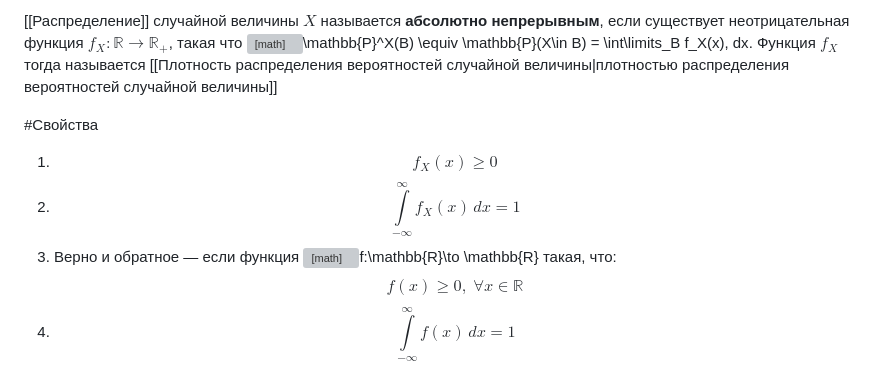
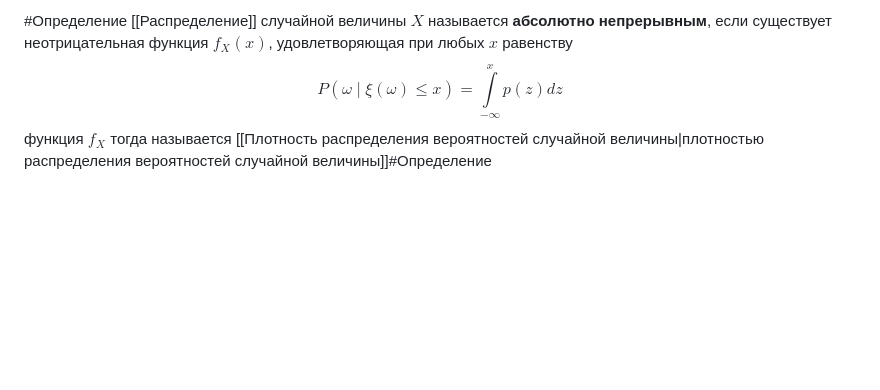
Before and after one commit to YasnoDelo/Obsidian-MIPT, a Markdown page: Teorver/Абсолютно непрерывная случайная величина.md, the part around the change. GitHub-like rendering; blank space fills up the shorter version; grey boxes are pictures that could not be loaded.

```diff
--- a/Teorver/Абсолютно непрерывная случайная величина.md
+++ b/Teorver/Абсолютно непрерывная случайная величина.md
@@ -1,8 +1,2 @@
-[[Распределение]] случайной величины $X$ называется **абсолютно непрерывным**, если существует неотрицательная функция $f_X:\mathbb{R}\to \mathbb{R}_+$, такая что <math>\mathbb{P}^X(B) \equiv \mathbb{P}(X\in B) = \int\limits_B f_X(x)\, dx</math>. Функция $f_X$ тогда называется [[Плотность распределения вероятностей случайной величины|плотностью распределения вероятностей случайной величины]]
-
-#Свойства
-1) $$f_X(x) \geqslant 0$$
-2) $$\int\limits_{-\infty}^{\infty} f_X(x)\, dx = 1$$
-3) Верно и обратное — если функция <math>f:\mathbb{R}\to \mathbb{R}</math> такая, что:
-$$f(x) \geqslant 0,\; \forall x \in \mathbb{R}$$
-4) $$\int\limits_{-\infty}^{\infty} f(x)\, dx = 1$$
+#Определение
+[[Распределение]] случайной величины $X$ называется **абсолютно непрерывным**,  если существует неотрицательная функция $f_X(x)$, удовлетворяющая при любых $x$ равенству $$P(\omega \mid \xi(\omega)\leq x) = \textstyle \int\limits_{-\infty}^{x} \displaystyle p(z)dz$$функция  $f_X$ тогда называется [[Плотность распределения вероятностей случайной величины|плотностью распределения вероятностей случайной величины]]#Определение
```
Also changed, not shown: Teorver/Плотность распределения вероятностей случайной величины.md (+14 -0 lines), Teorver/Функция распределения вероятности.md (added, +10 -0 lines), Teorver/Плотность_верти.png (added).
